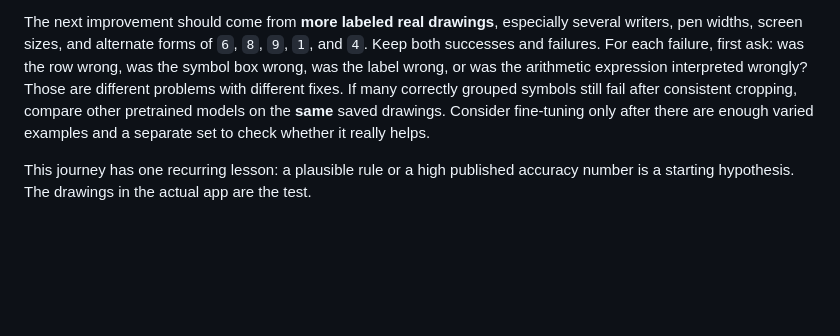
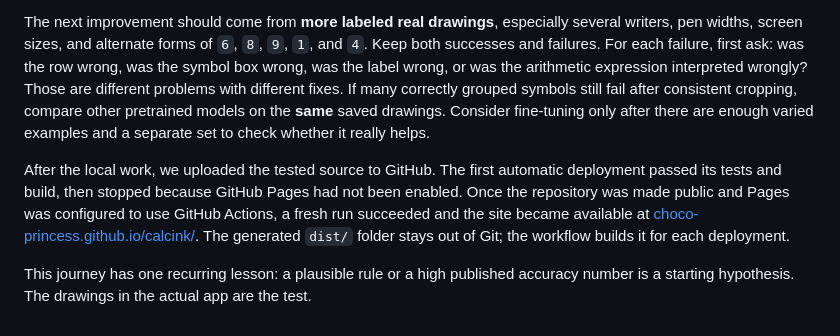
Before and after one commit to Choco-princess/calcink, a Markdown page: PROJECT_JOURNEY.md, the part around the change. Drawn GitHub-style; blank space fills up the shorter version.

```diff
--- a/PROJECT_JOURNEY.md
+++ b/PROJECT_JOURNEY.md
@@ -70,4 +70,6 @@ The current design remains a browser scratchpad with constrained grouping, a CNN
 
 The next improvement should come from **more labeled real drawings**, especially several writers, pen widths, screen sizes, and alternate forms of `6`, `8`, `9`, `1`, and `4`. Keep both successes and failures. For each failure, first ask: was the row wrong, was the symbol box wrong, was the label wrong, or was the arithmetic expression interpreted wrongly? Those are different problems with different fixes. If many correctly grouped symbols still fail after consistent cropping, compare other pretrained models on the **same** saved drawings. Consider fine-tuning only after there are enough varied examples and a separate set to check whether it really helps.
 
+After the local work, we uploaded the tested source to GitHub. The first automatic deployment passed its tests and build, then stopped because GitHub Pages had not been enabled. Once the repository was made public and Pages was configured to use GitHub Actions, a fresh run succeeded and the site became available at [choco-princess.github.io/calcink/](https://choco-princess.github.io/calcink/). The generated `dist/` folder stays out of Git; the workflow builds it for each deployment.
+
 This journey has one recurring lesson: a plausible rule or a high published accuracy number is a starting hypothesis. The drawings in the actual app are the test.
```
Also changed, not shown: README.md (+2 -2 lines).
